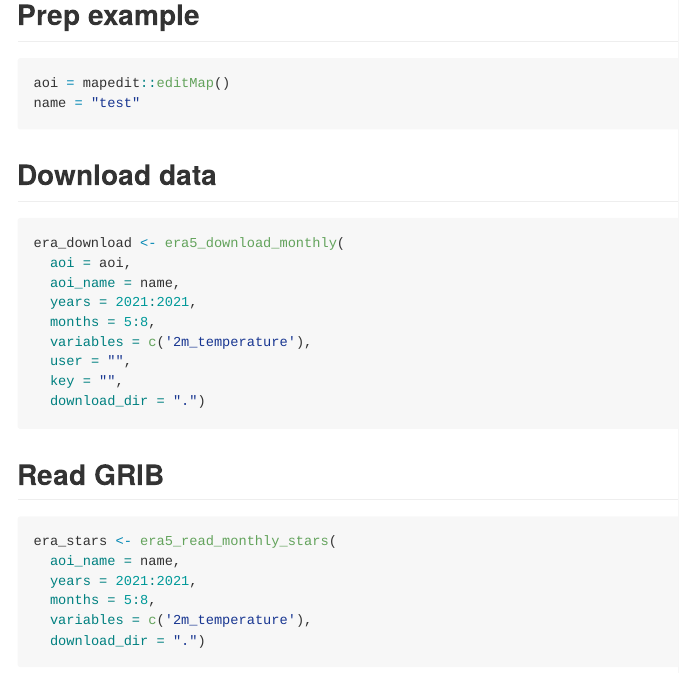
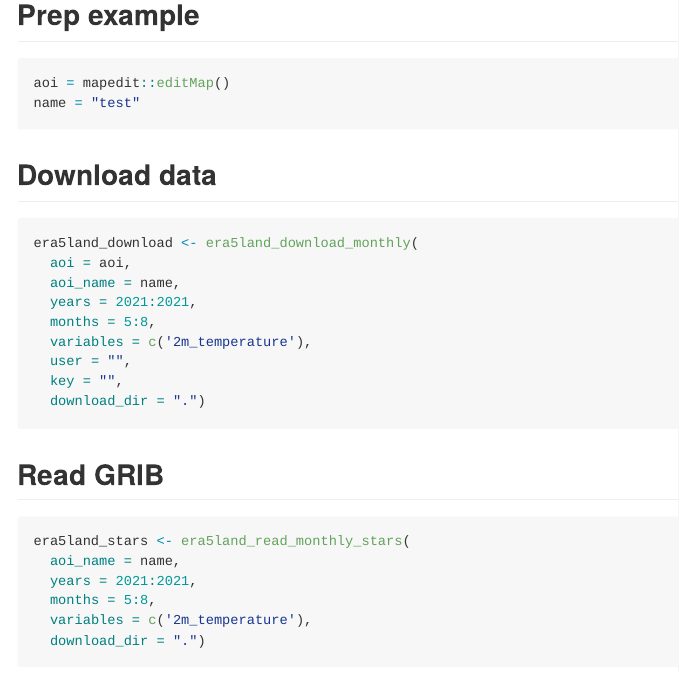
Before and after one commit to bevingtona/era5landDownloadTools, an R Markdown document (README.Rmd): the page in a window 1100 px wide, from 170 px down. The pictures show the output file README.md that the author committed with the source, drawn offline in the style of GitHub.

Commit message:
update func name

````diff
--- a/README.Rmd
+++ b/README.Rmd
@@ -24,7 +24,7 @@ name = "test"
 ## Download data
 
 ```{r download, eval=FALSE}
-era_download <- era5_download_monthly(
+era5land_download <- era5land_download_monthly(
   aoi = aoi,
   aoi_name = name,
   years = 2021:2021,
@@ -38,7 +38,7 @@ era_download <- era5_download_monthly(
 ## Read GRIB
 
 ```{r read, eval=FALSE}
-era_stars <- era5_read_monthly_stars(
+era5land_stars <- era5land_read_monthly_stars(
   aoi_name = name,
   years = 2021:2021,
   months = 5:8,
````
Also changed, not shown: README.md.
